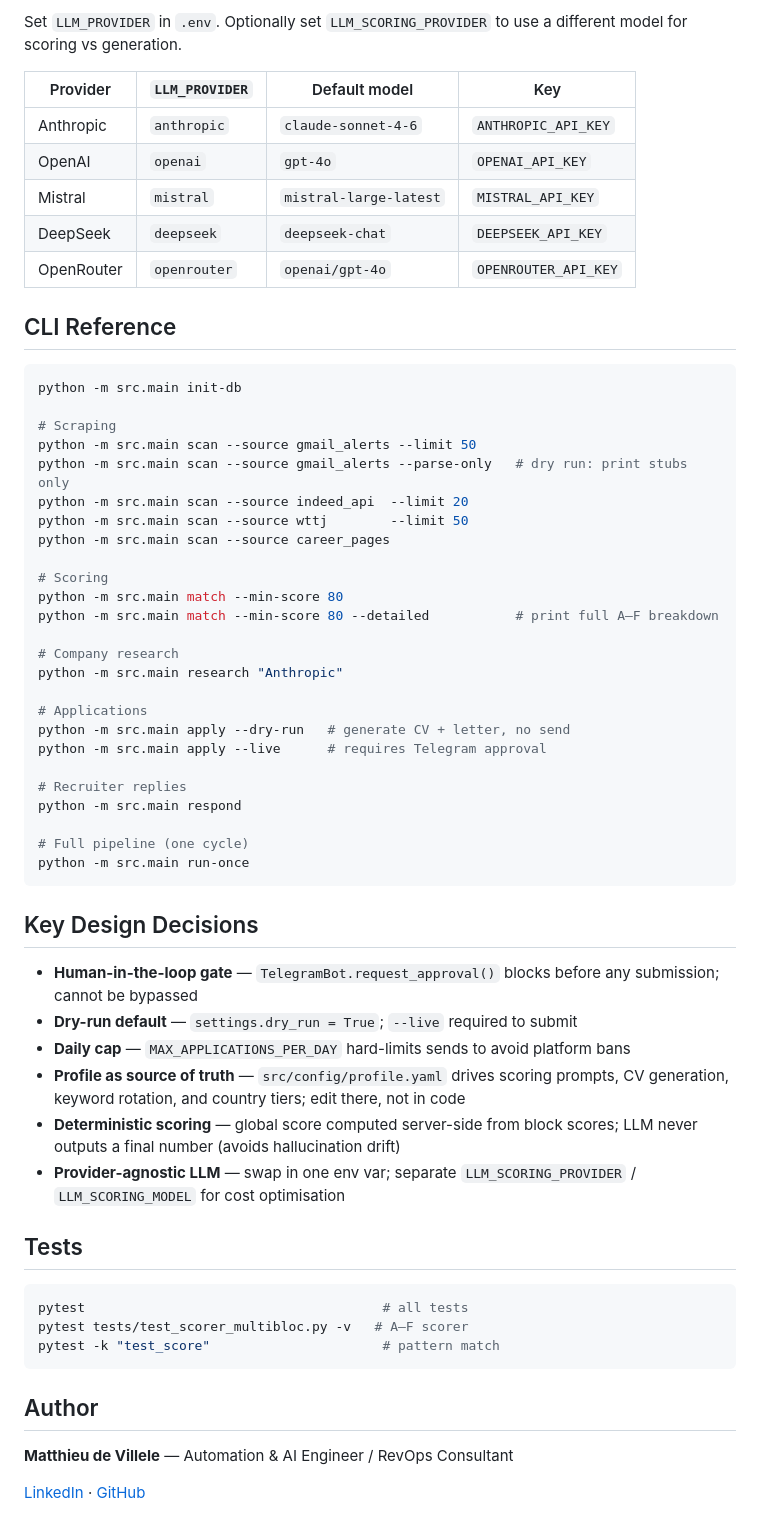
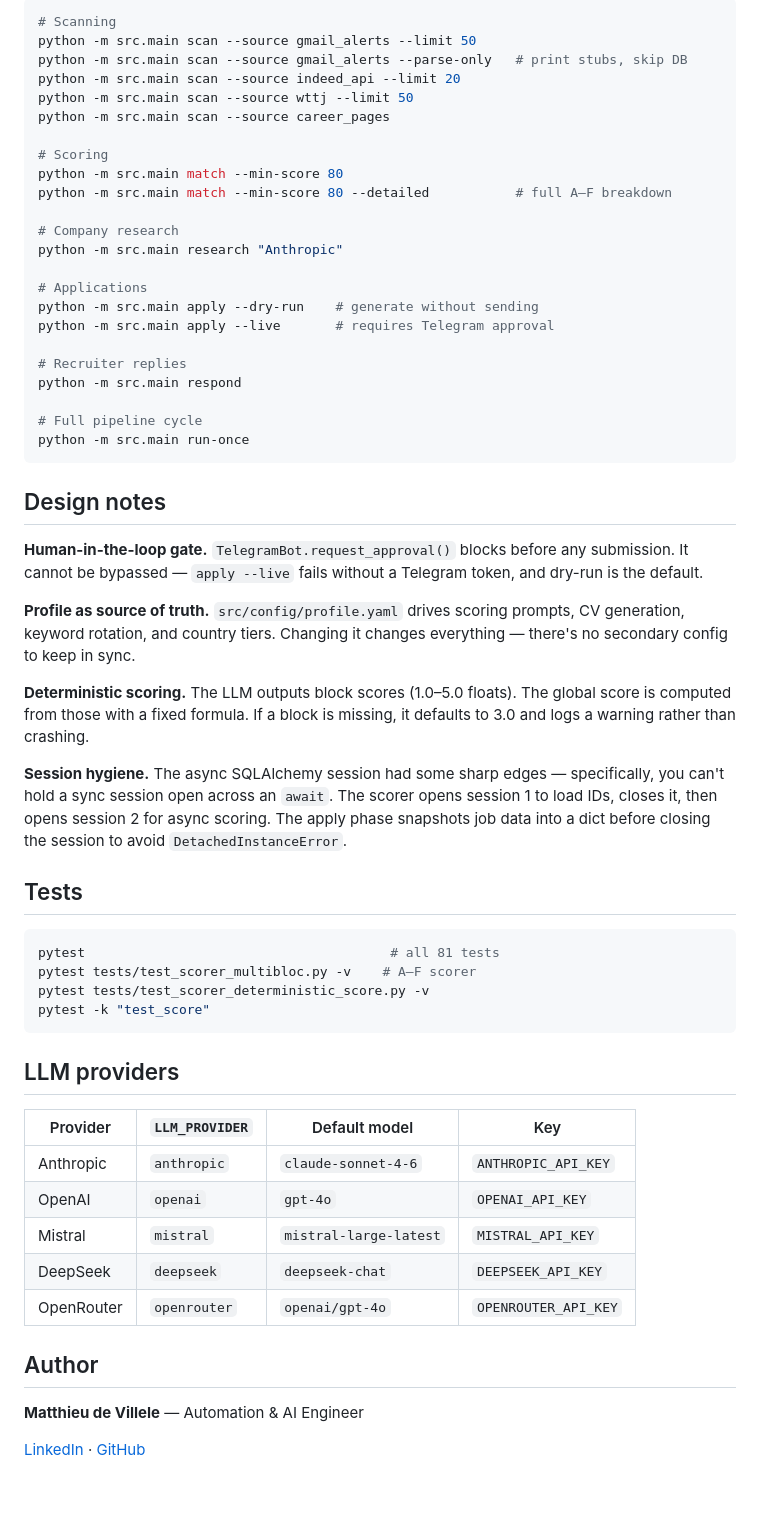
Before and after one commit to MatthdV/jobhunter-ai, a Markdown page: README.md, the part around one of its changes. GitHub-like rendering; blank space fills up the shorter version.

````diff
--- a/README.md
+++ b/README.md
@@ -116,5 +138,50 @@ src/
 
-Set `LLM_PROVIDER` in `.env`. Optionally set `LLM_SCORING_PROVIDER` to use a different model for scoring vs generation.
+```bash
+# Scanning
+python -m src.main scan --source gmail_alerts --limit 50
+python -m src.main scan --source gmail_alerts --parse-only   # print stubs, skip DB
+python -m src.main scan --source indeed_api --limit 20
+python -m src.main scan --source wttj --limit 50
+python -m src.main scan --source career_pages
+
+# Scoring
+python -m src.main match --min-score 80
+python -m src.main match --min-score 80 --detailed           # full A–F breakdown
+
+# Company research
+python -m src.main research "Anthropic"
+
+# Applications
+python -m src.main apply --dry-run    # generate without sending
+python -m src.main apply --live       # requires Telegram approval
+
+# Recruiter replies
+python -m src.main respond
+
+# Full pipeline cycle
+python -m src.main run-once
+```
+
+## Design notes
+
+**Human-in-the-loop gate.** `TelegramBot.request_approval()` blocks before any submission. It cannot be bypassed — `apply --live` fails without a Telegram token, and dry-run is the default.
+
+**Profile as source of truth.** `src/config/profile.yaml` drives scoring prompts, CV generation, keyword rotation, and country tiers. Changing it changes everything — there's no secondary config to keep in sync.
+
+**Deterministic scoring.** The LLM outputs block scores (1.0–5.0 floats). The global score is computed from those with a fixed formula. If a block is missing, it defaults to 3.0 and logs a warning rather than crashing.
+
+**Session hygiene.** The async SQLAlchemy session had some sharp edges — specifically, you can't hold a sync session open across an `await`. The scorer opens session 1 to load IDs, closes it, then opens session 2 for async scoring. The apply phase snapshots job data into a dict before closing the session to avoid `DetachedInstanceError`.
+
+## Tests
+
+```bash
+pytest                                       # all 81 tests
+pytest tests/test_scorer_multibloc.py -v    # A–F scorer
+pytest tests/test_scorer_deterministic_score.py -v
+pytest -k "test_score"
+```
+
+## LLM providers
 
 | Provider | `LLM_PROVIDER` | Default model | Key |
 |---|---|---|---|
@@ -124,55 +191,8 @@ Set `LLM_PROVIDER` in `.env`. Optionally set `LLM_SCORING_PROVIDER` to use a dif
 | DeepSeek | `deepseek` | `deepseek-chat` | `DEEPSEEK_API_KEY` |
 | OpenRouter | `openrouter` | `openai/gpt-4o` | `OPENROUTER_API_KEY` |
 
-## CLI Reference
-
-```bash
-python -m src.main init-db
-
-# Scraping
-python -m src.main scan --source gmail_alerts --limit 50
-python -m src.main scan --source gmail_alerts --parse-only   # dry run: print stubs only
-python -m src.main scan --source indeed_api  --limit 20
-python -m src.main scan --source wttj        --limit 50
-python -m src.main scan --source career_pages
-
-# Scoring
-python -m src.main match --min-score 80
-python -m src.main match --min-score 80 --detailed           # print full A–F breakdown
-
-# Company research
-python -m src.main research "Anthropic"
-
-# Applications
-python -m src.main apply --dry-run   # generate CV + letter, no send
-python -m src.main apply --live      # requires Telegram approval
-
-# Recruiter replies
-python -m src.main respond
-
-# Full pipeline (one cycle)
-python -m src.main run-once
-```
-
-## Key Design Decisions
-
-- **Human-in-the-loop gate** — `TelegramBot.request_approval()` blocks before any submission; cannot be bypassed
-- **Dry-run default** — `settings.dry_run = True`; `--live` required to submit
-- **Daily cap** — `MAX_APPLICATIONS_PER_DAY` hard-limits sends to avoid platform bans
-- **Profile as source of truth** — `src/config/profile.yaml` drives scoring prompts, CV generation, keyword rotation, and country tiers; edit there, not in code
-- **Deterministic scoring** — global score computed server-side from block scores; LLM never outputs a final number (avoids hallucination drift)
-- **Provider-agnostic LLM** — swap in one env var; separate `LLM_SCORING_PROVIDER` / `LLM_SCORING_MODEL` for cost optimisation
-
-## Tests
-
-```bash
-pytest                                      # all tests
-pytest tests/test_scorer_multibloc.py -v   # A–F scorer
-pytest -k "test_score"                      # pattern match
-```
-
 ## Author
 
-**Matthieu de Villele** — Automation & AI Engineer / RevOps Consultant
+**Matthieu de Villele** — Automation & AI Engineer
 
 [LinkedIn](https://www.linkedin.com/in/matthieudevillele/) · [GitHub](https://github.com/MatthdV)
````
Also changed, not shown: other parts of README.md (+79 -57 lines).
